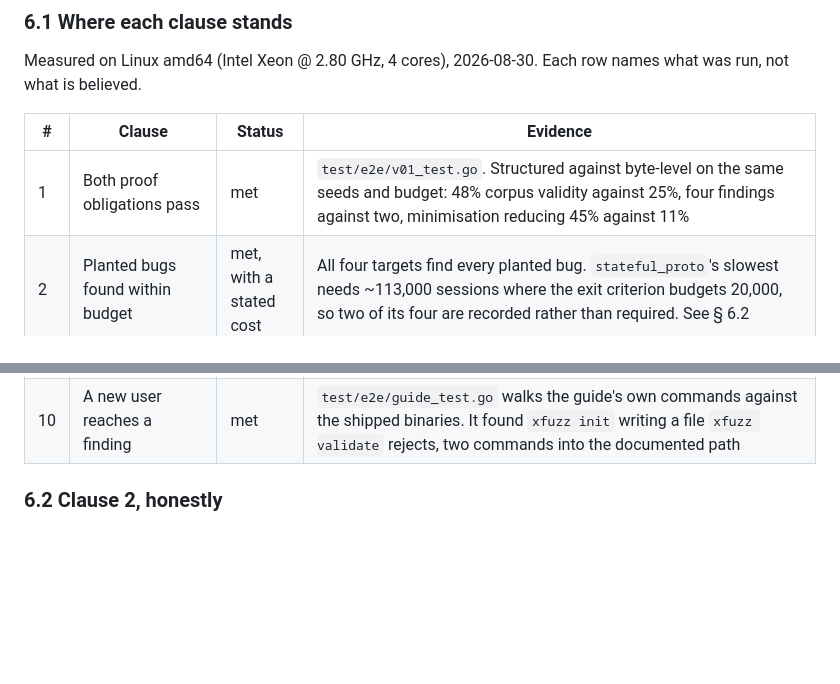
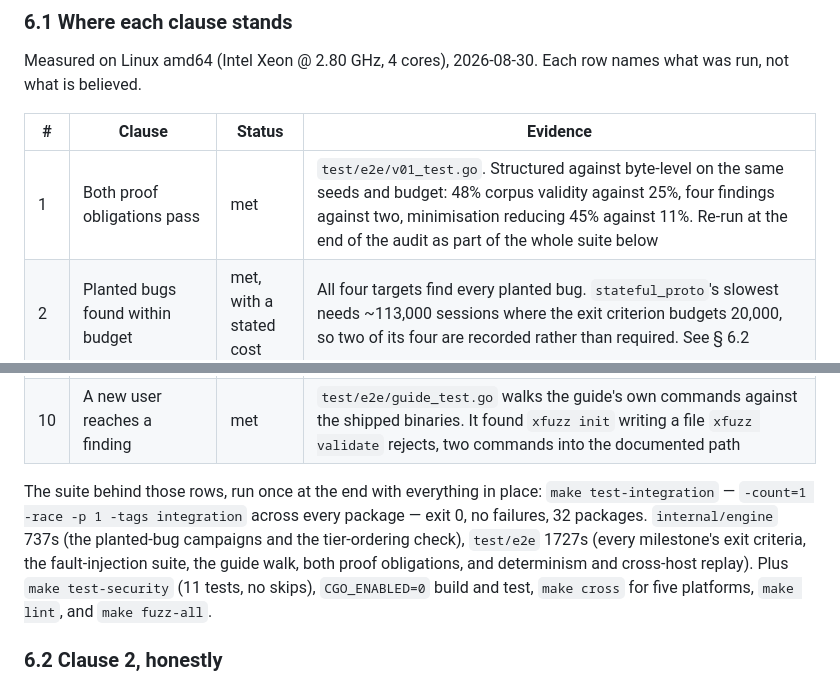
Before and after one commit to rom/Xfuzz, a Markdown page: docs/MVP_PLAN.md, 2 parts joined by grey strips. Rendered like a GitHub page; blank space fills up the shorter version.

Commit message:
docs: record the full suite behind the clause table
`make test-integration` with everything in place: exit 0, no failures, 32
packages. internal/engine 737s, test/e2e 1727s — every milestone's exit
criteria, the fault-injection suite, the guide walk, both proof
obligations, and determinism and cross-host replay in one run rather than
as nine separate claims made on nine different days.

Co-Authored-By: Claude Opus 5 <noreply@anthropic.com>
Claude-Session: https://claude.ai/code/session_01SMj9fGi8nBFactmasEcrCj

```diff
--- a/docs/MVP_PLAN.md
+++ b/docs/MVP_PLAN.md
@@ -719,7 +719,7 @@ names what was run, not what is believed.
 
 | # | Clause | Status | Evidence |
 | --- | --- | --- | --- |
-| 1 | Both proof obligations pass | met | `test/e2e/v01_test.go`. Structured against byte-level on the same seeds and budget: 48% corpus validity against 25%, four findings against two, minimisation reducing 45% against 11% |
+| 1 | Both proof obligations pass | met | `test/e2e/v01_test.go`. Structured against byte-level on the same seeds and budget: 48% corpus validity against 25%, four findings against two, minimisation reducing 45% against 11%. Re-run at the end of the audit as part of the whole suite below |
 | 2 | Planted bugs found within budget | met, with a stated cost | All four targets find every planted bug. `stateful_proto`'s slowest needs ~113,000 sessions where the exit criterion budgets 20,000, so two of its four are recorded rather than required. See § 6.2 |
 | 3 | Benchmark gates on every tier | met | `BenchmarkInProc`, `BenchmarkForkServer`, `BenchmarkProcPool`, `BenchmarkSubprocess`, `BenchmarkSession` — one per implemented tier, all in `bench/baseline.txt`. `TestTiersAreOrderedAsADR0009Claims` additionally checks they come out in the order the tier table predicts, which no per-tier gate can see |
 | 4 | Determinism and cross-host replay | met | `test/e2e/determinism_test.go`. Two runs of one file and seed, under separate daemons, produced the same corpus by the same derivation; a third with another seed differed. A store carried to a second data directory, daemon and target binary replayed three findings, three of three trials each |
@@ -729,6 +729,15 @@ names what was run, not what is believed.
 | 8 | Self-fuzzing clean | met | Ten targets across nine packages, M8. The API target found a real path-cleaning defect on its first run |
 | 9 | Docs current | met | `tools/docslint` passes. The audit produced ADR-0026 and corrected four drifts, one of which was a documented Go build incantation that does not link |
 | 10 | A new user reaches a finding | met | `test/e2e/guide_test.go` walks the guide's own commands against the shipped binaries. It found `xfuzz init` writing a file `xfuzz validate` rejects, two commands into the documented path |
+
+The suite behind those rows, run once at the end with everything in place:
+`make test-integration` — `-count=1 -race -p 1 -tags integration` across every
+package — exit 0, no failures, 32 packages. `internal/engine` 737s (the
+planted-bug campaigns and the tier-ordering check), `test/e2e` 1727s (every
+milestone's exit criteria, the fault-injection suite, the guide walk, both
+proof obligations, and determinism and cross-host replay). Plus
+`make test-security` (11 tests, no skips), `CGO_ENABLED=0` build and test,
+`make cross` for five platforms, `make lint`, and `make fuzz-all`.
 
 ### 6.2 Clause 2, honestly
 
```
